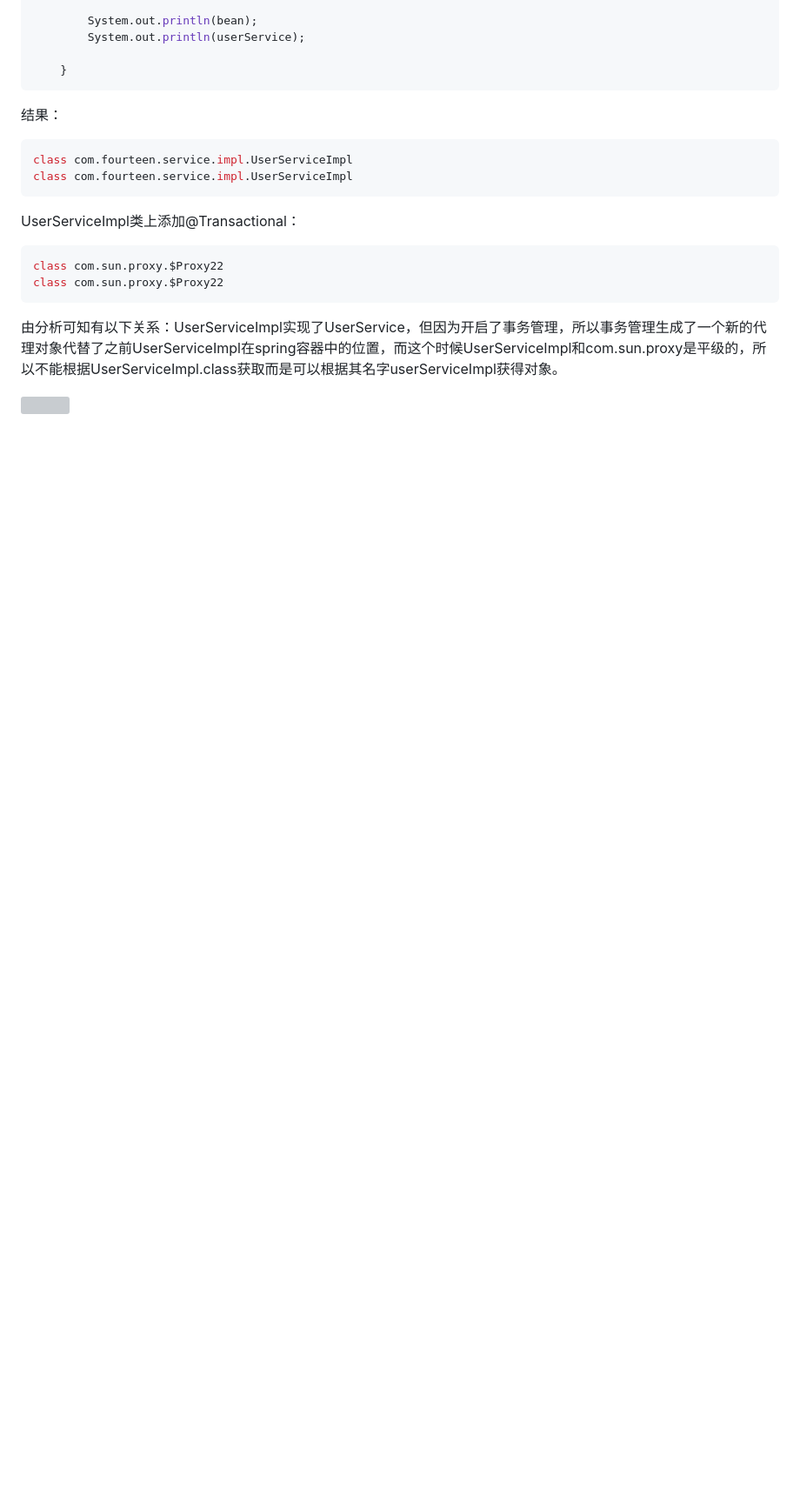
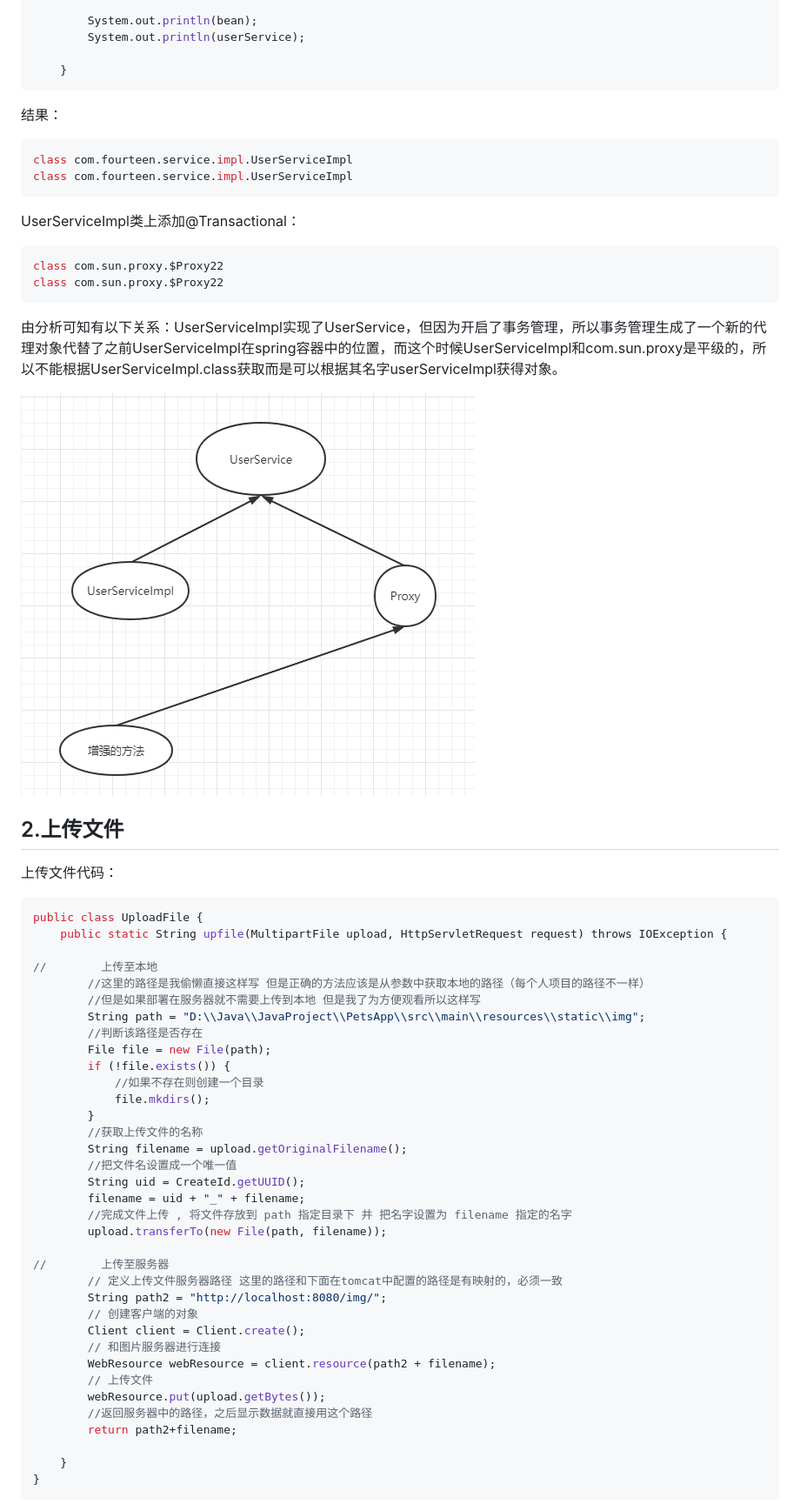
Before and after one commit to Fourteen-579/PetsApp, a Markdown page: 遇到的问题.md, the part around the change printed below. Shown: that part at 87% size. GitHub-like rendering; pictures changed too: node_img/1.png (added); blank space fills up the shorter version; grey boxes are pictures that could not be loaded.

````diff
--- a/遇到的问题.md
+++ b/遇到的问题.md
@@ -98,6 +98,49 @@ class com.sun.proxy.$Proxy22
 
 由分析可知有以下关系：UserServiceImpl实现了UserService，但因为开启了事务管理，所以事务管理生成了一个新的代理对象代替了之前UserServiceImpl在spring容器中的位置，而这个时候UserServiceImpl和com.sun.proxy是平级的，所以不能根据UserServiceImpl.class获取而是可以根据其名字userServiceImpl获得对象。
 
-<img src="notes_img\1.png" style="zoom:67%;" />
+![](node_img/1.png)
 
 
+
+## 2.上传文件
+
+上传文件代码：
+
+```java
+public class UploadFile {
+    public static String upfile(MultipartFile upload, HttpServletRequest request) throws IOException {
+
+//        上传至本地
+        //这里的路径是我偷懒直接这样写 但是正确的方法应该是从参数中获取本地的路径（每个人项目的路径不一样）
+        //但是如果部署在服务器就不需要上传到本地 但是我了为方便观看所以这样写
+        String path = "D:\\Java\\JavaProject\\PetsApp\\src\\main\\resources\\static\\img";
+        //判断该路径是否存在
+        File file = new File(path);
+        if (!file.exists()) {
+            //如果不存在则创建一个目录
+            file.mkdirs();
+        }
+        //获取上传文件的名称
+        String filename = upload.getOriginalFilename();
+        //把文件名设置成一个唯一值
+        String uid = CreateId.getUUID();
+        filename = uid + "_" + filename;
+        //完成文件上传 , 将文件存放到 path 指定目录下 并 把名字设置为 filename 指定的名字
+        upload.transferTo(new File(path, filename));
+
+//        上传至服务器
+        // 定义上传文件服务器路径 这里的路径和下面在tomcat中配置的路径是有映射的，必须一致
+        String path2 = "http://localhost:8080/img/";
+        // 创建客户端的对象
+        Client client = Client.create();
+        // 和图片服务器进行连接
+        WebResource webResource = client.resource(path2 + filename);
+        // 上传文件
+        webResource.put(upload.getBytes());
+		//返回服务器中的路径，之后显示数据就直接用这个路径
+        return path2+filename;
+
+    }
+}
+```
+
````
Also changed, not shown: other parts of 遇到的问题.md (+54 -0 lines), node_img/2.png (added).
